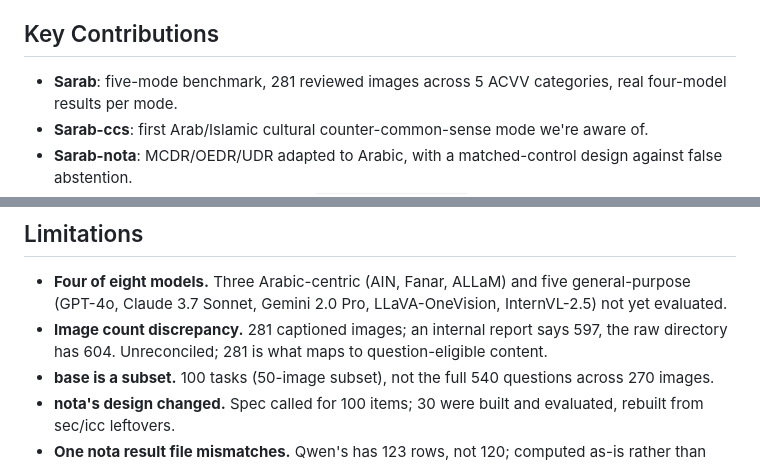
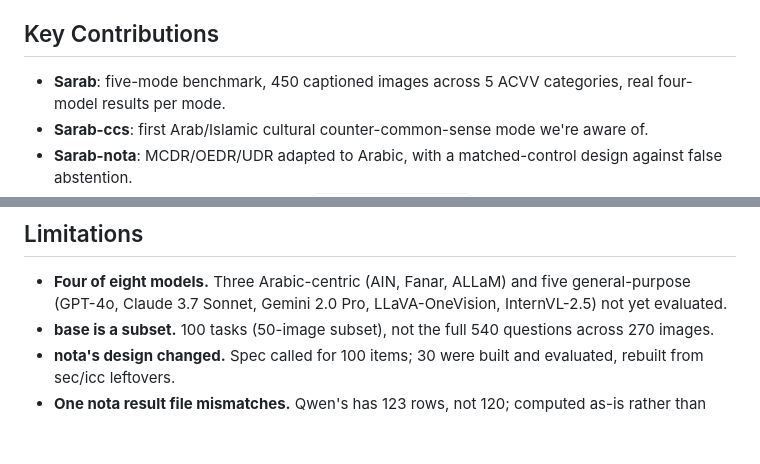
Before and after one commit to HasanBGit/Sarab-Benchmark, a Markdown page: README.md, 2 parts joined by grey strips. GitHub-like rendering; blank space fills up the shorter version.

Commit message:
Sync README counts with the actual, cleaned-up dataset (450 images)
Key Contributions said 281 images; the dataset now has 450 fully
captioned, all tied to an actual test question (180 in image_pool.json
for sec/icc/nota, 270 in image_pool_mode1.json for mode1) after today's
trim removed every unused/uncaptioned candidate. Also drops the
"image count discrepancy" limitation (281 vs 597 vs 604) -- that
ambiguity is resolved now that the dataset only ships what's actually
used, not a raw superset.

```diff
--- a/README.md
+++ b/README.md
@@ -47,7 +47,7 @@ model, rising to 83-87% once explicitly invited to say so (OEDR).
 
 ## Key Contributions
 
-- **Sarab**: five-mode benchmark, 281 reviewed images across 5 ACVV categories,
+- **Sarab**: five-mode benchmark, 450 captioned images across 5 ACVV categories,
   real four-model results per mode.
 - **Sarab-ccs**: first Arab/Islamic cultural counter-common-sense mode we're
   aware of.
@@ -234,9 +234,6 @@ unaffected. Full discussion in the paper.
 - **Four of eight models.** Three Arabic-centric (AIN, Fanar, ALLaM) and five
   general-purpose (GPT-4o, Claude 3.7 Sonnet, Gemini 2.0 Pro, LLaVA-OneVision,
   InternVL-2.5) not yet evaluated.
-- **Image count discrepancy.** 281 captioned images; an internal report says
-  597, the raw directory has 604. Unreconciled; 281 is what maps to
-  question-eligible content.
 - **base is a subset.** 100 tasks (50-image subset), not the full 540 questions
   across 270 images.
 - **nota's design changed.** Spec called for 100 items; 30 were built and
```
